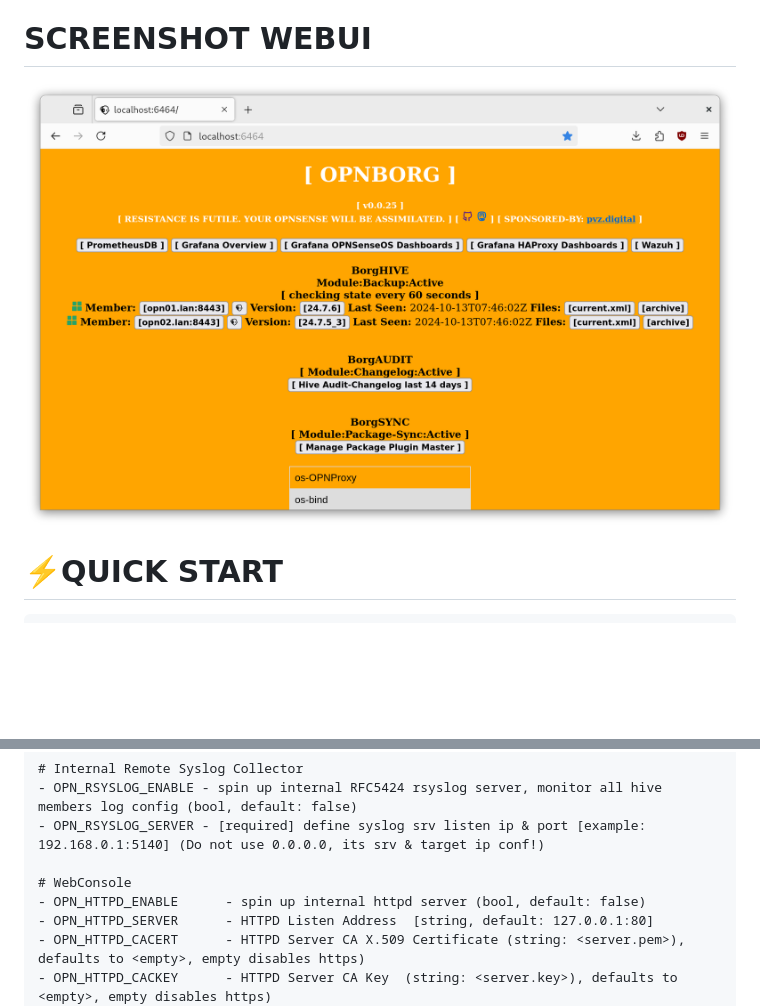
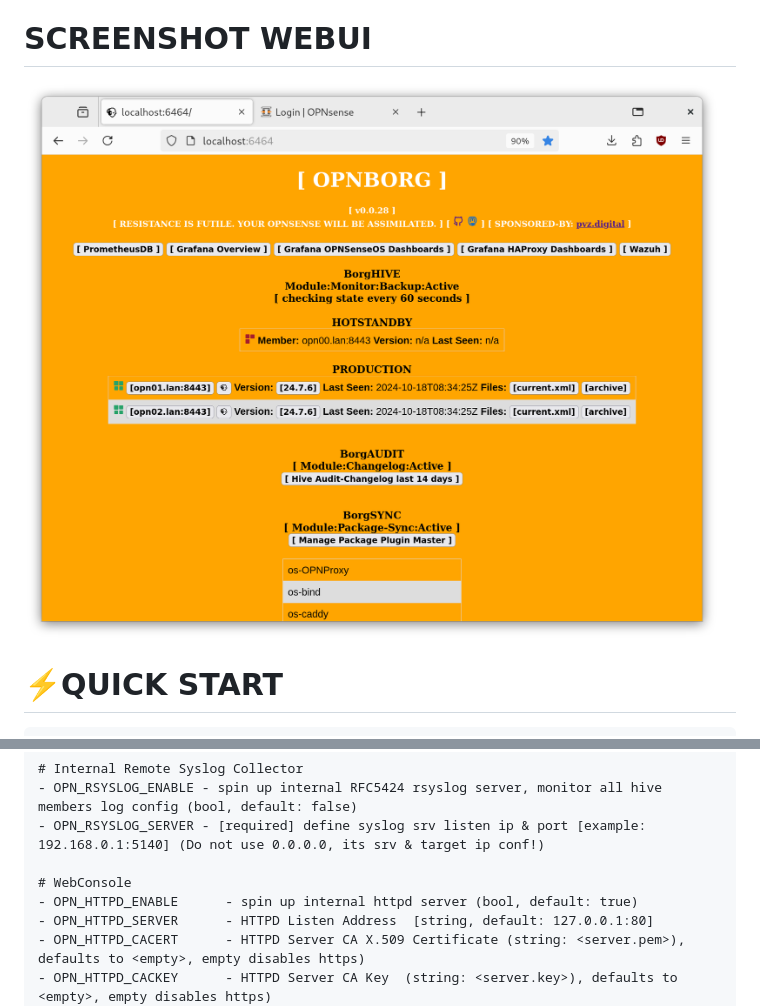
Before and after one commit to paepckehh/opnborg, a Markdown page: README.md, 2 parts joined by grey strips. Drawn GitHub-style; pictures changed too: resources/screenshot01.png; blank space fills up the shorter version.

```diff
--- a/README.md
+++ b/README.md
@@ -76,7 +76,7 @@ please see:
 - OPN_RSYSLOG_SERVER - [required] define syslog srv listen ip & port [example: 192.168.0.1:5140] (Do not use 0.0.0.0, its srv & target ip conf!)
 
 # WebConsole
-- OPN_HTTPD_ENABLE      - spin up internal httpd server (bool, default: false)
+- OPN_HTTPD_ENABLE      - spin up internal httpd server (bool, default: true)
 - OPN_HTTPD_SERVER      - HTTPD Listen Address  [string, default: 127.0.0.1:80]
 - OPN_HTTPD_CACERT      - HTTPD Server CA X.509 Certificate (string: <server.pem>), defaults to <empty>, empty disables https)
 - OPN_HTTPD_CACKEY      - HTTPD Server CA Key  (string: <server.key>), defaults to <empty>, empty disables https)
```
Also changed, not shown: 6 other files.
